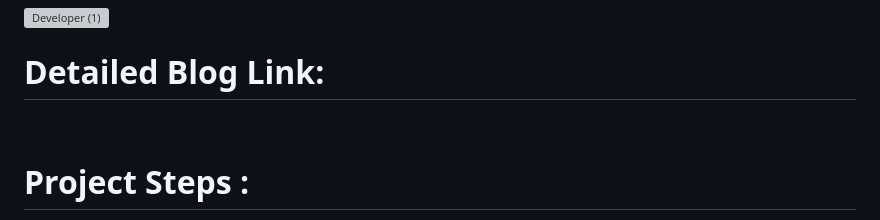
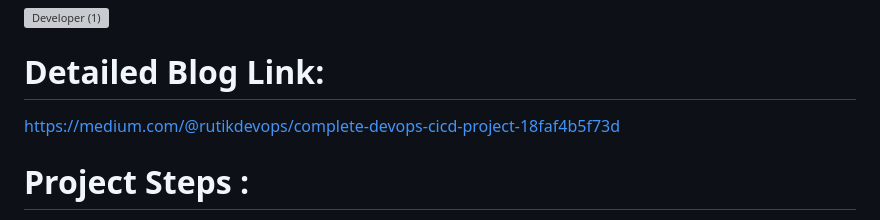
Before and after one commit to rutikdevops/DevOps-Project-1, a Markdown page: README.md, the part around the change. Rendered like a GitHub page; grey boxes are pictures that could not be loaded.

```diff
--- a/README.md
+++ b/README.md
@@ -7,6 +7,7 @@
 
 
 # Detailed Blog Link:
+https://medium.com/@rutikdevops/complete-devops-cicd-project-18faf4b5f73d
 <br></br>
 
 
```
